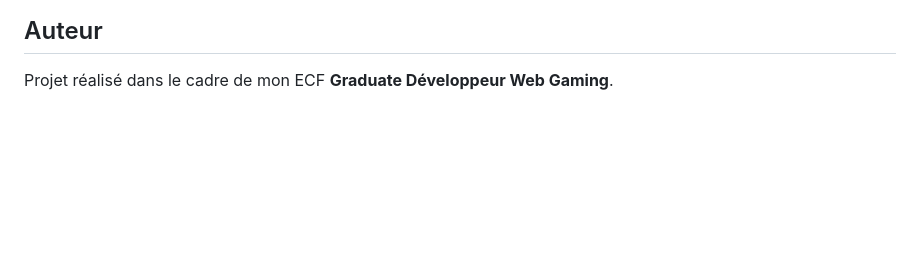
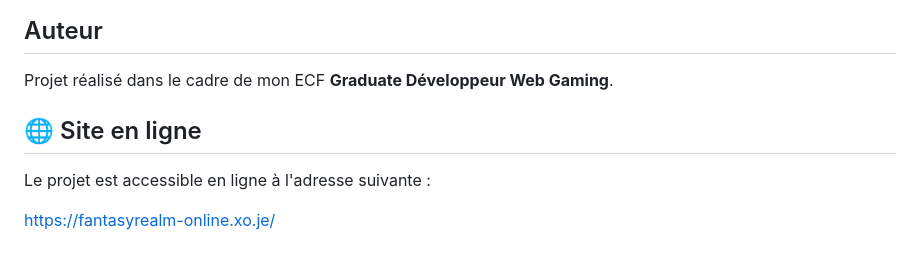
Before and after one commit to Zbiwoo/fantasyrealm-character-manager, a Markdown page: README.md, the part around the change. Drawn GitHub-style; blank space fills up the shorter version.

Commit message:
Ajout du lien du site en ligne

```diff
--- a/README.md
+++ b/README.md
@@ -380,3 +380,9 @@ https://github.com/Zbiwoo/fantasyrealm-character-manager
 ## Auteur
 
 Projet réalisé dans le cadre de mon ECF **Graduate Développeur Web Gaming**.
+
+## 🌐 Site en ligne
+
+Le projet est accessible en ligne à l'adresse suivante :
+
+https://fantasyrealm-online.xo.je/
```
